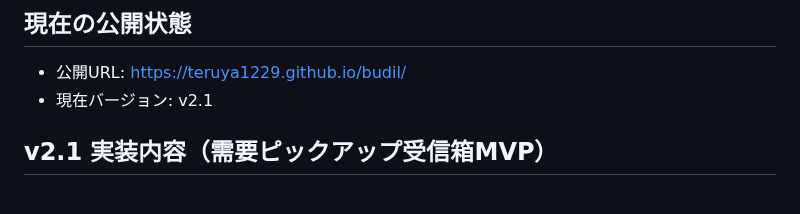
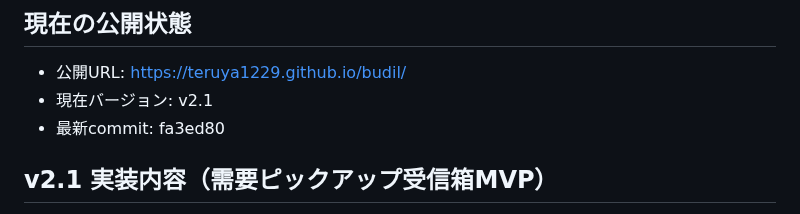
Before and after one commit to teruya1229/budil, a Markdown page: status.md, the part around the change. GitHub-like rendering.

Commit message:
docs: record v2.1 commit hash in status
Co-authored-by: Cursor <cursoragent@cursor.com>

```diff
--- a/status.md
+++ b/status.md
@@ -6,6 +6,7 @@
 
 - 公開URL: https://teruya1229.github.io/budil/
 - 現在バージョン: v2.1
+- 最新commit: fa3ed80
 
 ## v2.1 実装内容（需要ピックアップ受信箱MVP）
 
```
